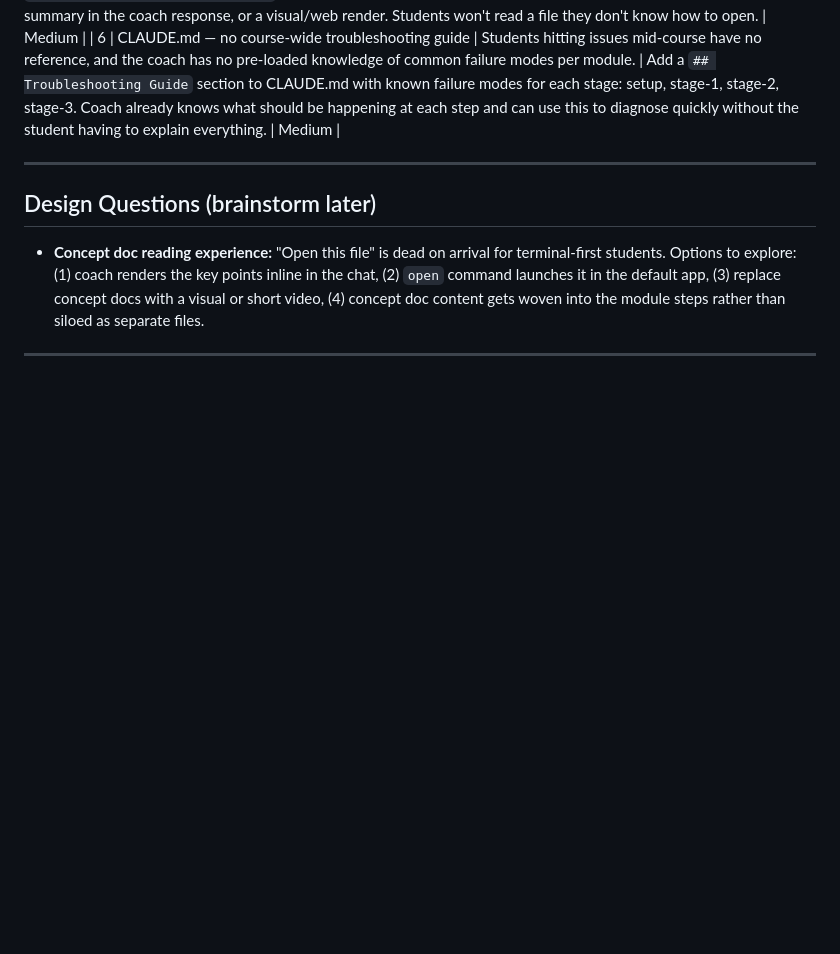
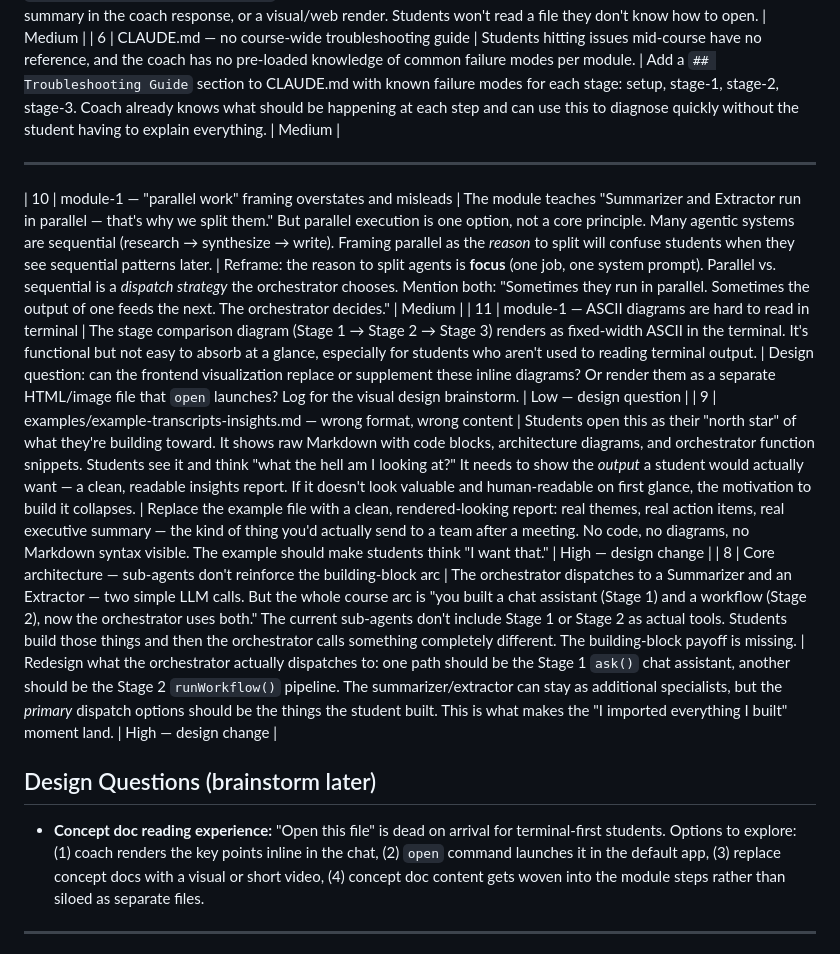
Before and after one commit to aistudycamp/aisc-cc-week4-exercises, a Markdown page: student-test-feedback.md, the part around the change. Rendered like a GitHub page; blank space fills up the shorter version.

```diff
--- a/student-test-feedback.md
+++ b/student-test-feedback.md
@@ -20,6 +20,11 @@
 
 ---
 
+| 10 | module-1 — "parallel work" framing overstates and misleads | The module teaches "Summarizer and Extractor run in parallel — that's why we split them." But parallel execution is one option, not a core principle. Many agentic systems are sequential (research → synthesize → write). Framing parallel as the *reason* to split will confuse students when they see sequential patterns later. | Reframe: the reason to split agents is **focus** (one job, one system prompt). Parallel vs. sequential is a *dispatch strategy* the orchestrator chooses. Mention both: "Sometimes they run in parallel. Sometimes the output of one feeds the next. The orchestrator decides." | Medium |
+| 11 | module-1 — ASCII diagrams are hard to read in terminal | The stage comparison diagram (Stage 1 → Stage 2 → Stage 3) renders as fixed-width ASCII in the terminal. It's functional but not easy to absorb at a glance, especially for students who aren't used to reading terminal output. | Design question: can the frontend visualization replace or supplement these inline diagrams? Or render them as a separate HTML/image file that `open` launches? Log for the visual design brainstorm. | Low — design question |
+| 9 | examples/example-transcripts-insights.md — wrong format, wrong content | Students open this as their "north star" of what they're building toward. It shows raw Markdown with code blocks, architecture diagrams, and orchestrator function snippets. Students see it and think "what the hell am I looking at?" It needs to show the *output* a student would actually want — a clean, readable insights report. If it doesn't look valuable and human-readable on first glance, the motivation to build it collapses. | Replace the example file with a clean, rendered-looking report: real themes, real action items, real executive summary — the kind of thing you'd actually send to a team after a meeting. No code, no diagrams, no Markdown syntax visible. The example should make students think "I want that." | High — design change |
+| 8 | Core architecture — sub-agents don't reinforce the building-block arc | The orchestrator dispatches to a Summarizer and an Extractor — two simple LLM calls. But the whole course arc is "you built a chat assistant (Stage 1) and a workflow (Stage 2), now the orchestrator uses both." The current sub-agents don't include Stage 1 or Stage 2 as actual tools. Students build those things and then the orchestrator calls something completely different. The building-block payoff is missing. | Redesign what the orchestrator actually dispatches to: one path should be the Stage 1 `ask()` chat assistant, another should be the Stage 2 `runWorkflow()` pipeline. The summarizer/extractor can stay as additional specialists, but the *primary* dispatch options should be the things the student built. This is what makes the "I imported everything I built" moment land. | High — design change |
+
 ## Design Questions (brainstorm later)
 
 - **Concept doc reading experience:** "Open this file" is dead on arrival for terminal-first students. Options to explore: (1) coach renders the key points inline in the chat, (2) `open` command launches it in the default app, (3) replace concept docs with a visual or short video, (4) concept doc content gets woven into the module steps rather than siloed as separate files.
```
Also changed, not shown: CLAUDE.md (+1 -1 lines).
